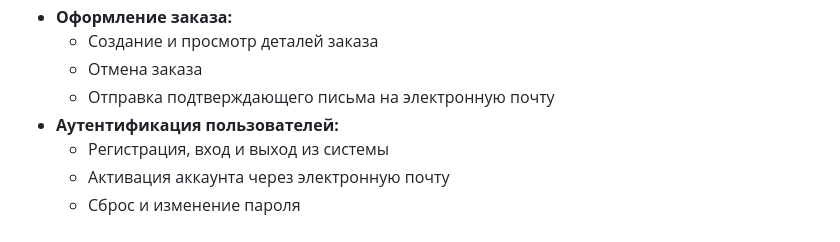
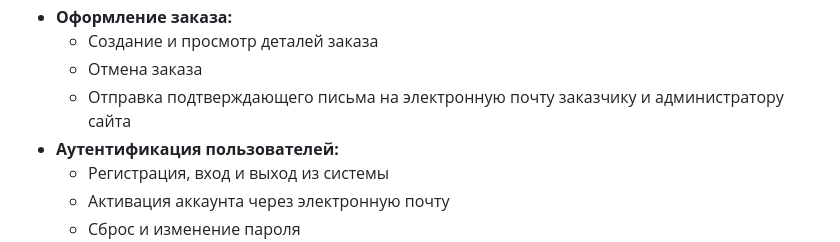
Before and after one commit to maximshurygin/fashion_store, a Markdown page: README.md, the part around the change. GitHub-like rendering.

```diff
--- a/README.md
+++ b/README.md
@@ -19,7 +19,7 @@
 - **Оформление заказа:**
   - Создание и просмотр деталей заказа
   - Отмена заказа
-  - Отправка подтверждающего письма на электронную почту
+  - Отправка подтверждающего письма на электронную почту заказчику и администратору сайта
 - **Аутентификация пользователей:**
   - Регистрация, вход и выход из системы
   - Активация аккаунта через электронную почту
```
